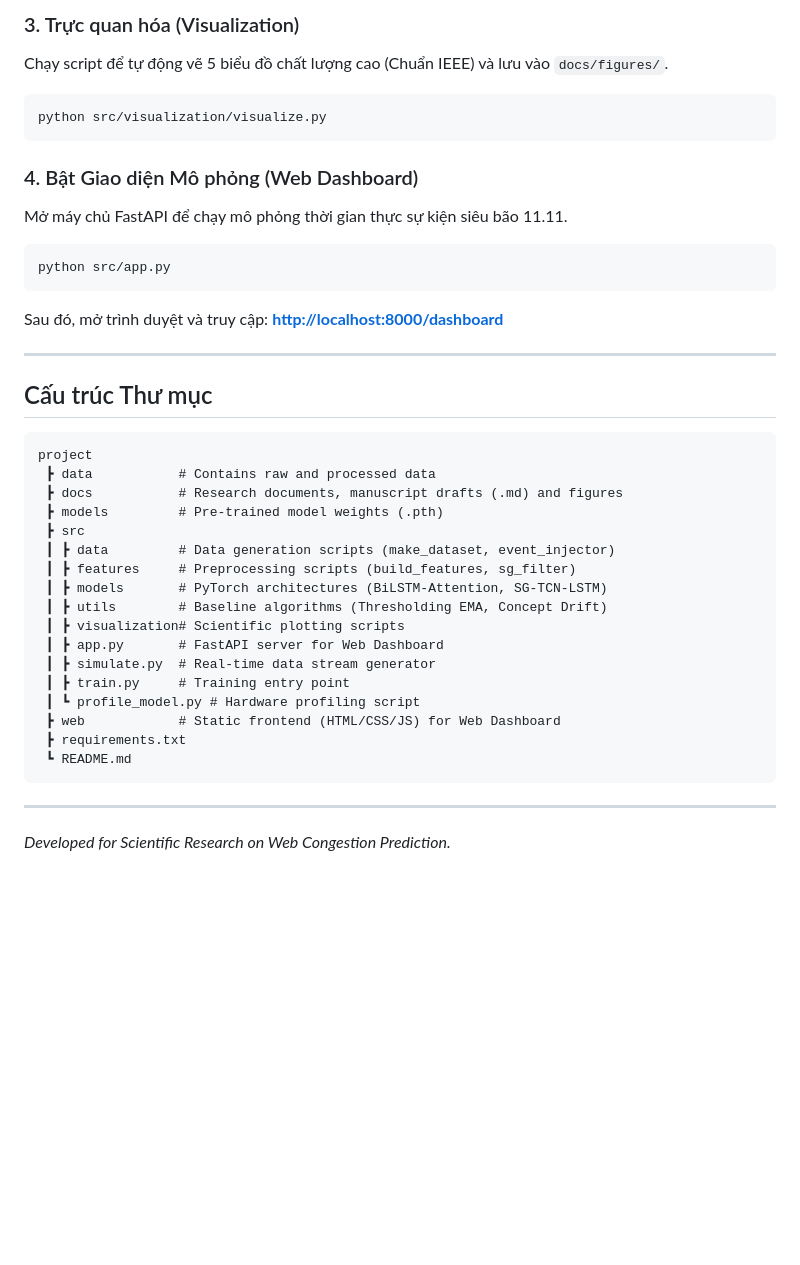
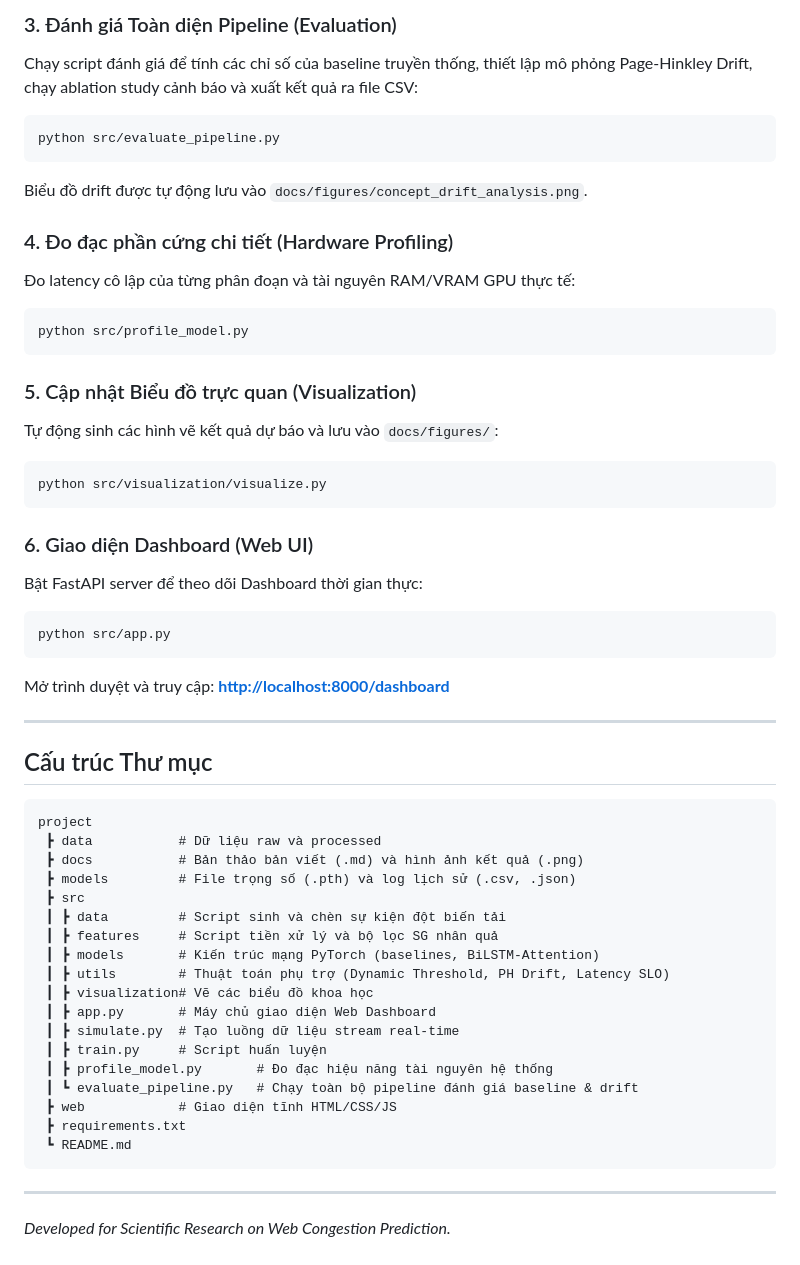
Before and after one commit to rootkind35-del/Web-System-Congestion-Early-Warning-using-Time-Series-AI, a Markdown page: README.md, the part around one of its changes. Drawn GitHub-style; blank space fills up the shorter version.

Commit message:
docs: Update README.md with detailed evaluation results, hardware profiles, and workflow commands

````diff
--- a/README.md
+++ b/README.md
@@ -46,16 +52,29 @@ Lịch sử đồ thị Loss sẽ được tự động lưu vào `models/histor
 
-### 3. Trực quan hóa (Visualization)
-Chạy script để tự động vẽ 5 biểu đồ chất lượng cao (Chuẩn IEEE) và lưu vào `docs/figures/`.
+### 3. Đánh giá Toàn diện Pipeline (Evaluation)
+Chạy script đánh giá để tính các chỉ số của baseline truyền thống, thiết lập mô phỏng Page-Hinkley Drift, chạy ablation study cảnh báo và xuất kết quả ra file CSV:
+```bash
+python src/evaluate_pipeline.py
+```
+Biểu đồ drift được tự động lưu vào `docs/figures/concept_drift_analysis.png`.
+
+### 4. Đo đạc phần cứng chi tiết (Hardware Profiling)
+Đo latency cô lập của từng phân đoạn và tài nguyên RAM/VRAM GPU thực tế:
+```bash
+python src/profile_model.py
+```
+
+### 5. Cập nhật Biểu đồ trực quan (Visualization)
+Tự động sinh các hình vẽ kết quả dự báo và lưu vào `docs/figures/`:
 ```bash
 python src/visualization/visualize.py
 ```
 
-### 4. Bật Giao diện Mô phỏng (Web Dashboard)
-Mở máy chủ FastAPI để chạy mô phỏng thời gian thực sự kiện siêu bão 11.11.
+### 6. Giao diện Dashboard (Web UI)
+Bật FastAPI server để theo dõi Dashboard thời gian thực:
 ```bash
 python src/app.py
 ```
-Sau đó, mở trình duyệt và truy cập: **[http://localhost:8000/dashboard](http://localhost:8000/dashboard)**
+Mở trình duyệt và truy cập: **[http://localhost:8000/dashboard](http://localhost:8000/dashboard)**
 
 ---
 
@@ -63,23 +82,24 @@ Sau đó, mở trình duyệt và truy cập: **[http://localhost:8000/dashboard
 
 ```text
 project
- ┣ data           # Contains raw and processed data
- ┣ docs           # Research documents, manuscript drafts (.md) and figures
- ┣ models         # Pre-trained model weights (.pth)
+ ┣ data           # Dữ liệu raw và processed
+ ┣ docs           # Bản thảo bản viết (.md) và hình ảnh kết quả (.png)
+ ┣ models         # File trọng số (.pth) và log lịch sử (.csv, .json)
  ┣ src
- ┃ ┣ data         # Data generation scripts (make_dataset, event_injector)
- ┃ ┣ features     # Preprocessing scripts (build_features, sg_filter)
- ┃ ┣ models       # PyTorch architectures (BiLSTM-Attention, SG-TCN-LSTM)
- ┃ ┣ utils        # Baseline algorithms (Thresholding EMA, Concept Drift)
- ┃ ┣ visualization# Scientific plotting scripts
- ┃ ┣ app.py       # FastAPI server for Web Dashboard
- ┃ ┣ simulate.py  # Real-time data stream generator
- ┃ ┣ train.py     # Training entry point
- ┃ ┗ profile_model.py # Hardware profiling script
- ┣ web            # Static frontend (HTML/CSS/JS) for Web Dashboard
+ ┃ ┣ data         # Script sinh và chèn sự kiện đột biến tải
+ ┃ ┣ features     # Script tiền xử lý và bộ lọc SG nhân quả
+ ┃ ┣ models       # Kiến trúc mạng PyTorch (baselines, BiLSTM-Attention)
+ ┃ ┣ utils        # Thuật toán phụ trợ (Dynamic Threshold, PH Drift, Latency SLO)
+ ┃ ┣ visualization# Vẽ các biểu đồ khoa học
+ ┃ ┣ app.py       # Máy chủ giao diện Web Dashboard
+ ┃ ┣ simulate.py  # Tạo luồng dữ liệu stream real-time
+ ┃ ┣ train.py     # Script huấn luyện
+ ┃ ┣ profile_model.py       # Đo đạc hiệu năng tài nguyên hệ thống
+ ┃ ┗ evaluate_pipeline.py   # Chạy toàn bộ pipeline đánh giá baseline & drift
+ ┣ web            # Giao diện tĩnh HTML/CSS/JS
  ┣ requirements.txt
  ┗ README.md
-```
+ ```
 
 ---
 *Developed for Scientific Research on Web Congestion Prediction.*
````
Also changed, not shown: other parts of README.md (+22 -16 lines).
